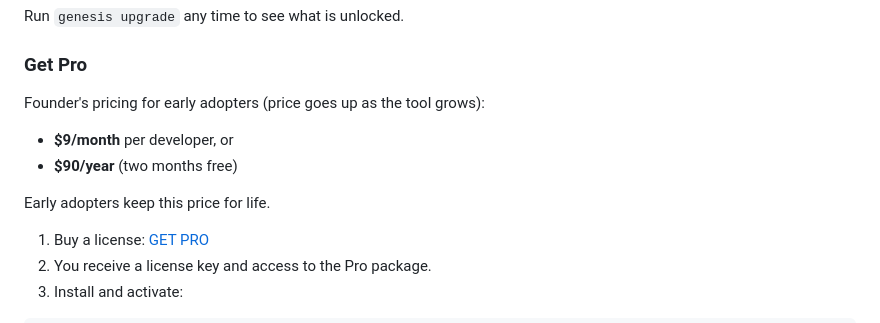
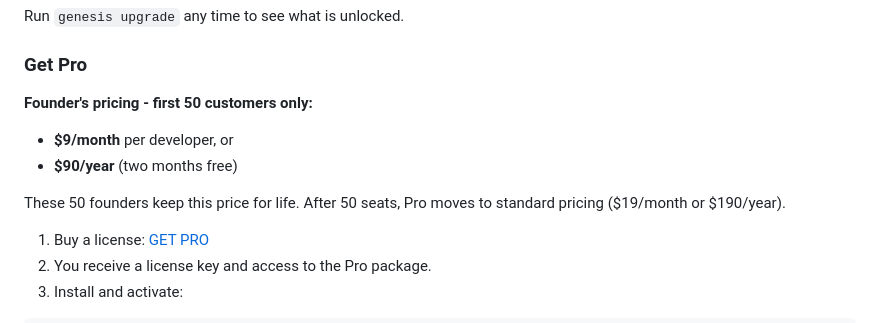
Before and after one commit to maioio/genesis-architect, a Markdown page: README.md, the part around the change. GitHub-like rendering.

Commit message:
docs: limit founder's pricing to first 50 customers
Co-Authored-By: Claude Opus 4.8 (1M context) <noreply@anthropic.com>

```diff
--- a/README.md
+++ b/README.md
@@ -305,12 +305,13 @@ Run `genesis upgrade` any time to see what is unlocked.
 
 ### Get Pro
 
-Founder's pricing for early adopters (price goes up as the tool grows):
+**Founder's pricing - first 50 customers only:**
 
 - **$9/month** per developer, or
 - **$90/year** (two months free)
 
-Early adopters keep this price for life.
+These 50 founders keep this price for life. After 50 seats, Pro moves to
+standard pricing ($19/month or $190/year).
 
 1. Buy a license: [GET PRO](YOUR-GUMROAD-LINK)
 2. You receive a license key and access to the Pro package.
```
